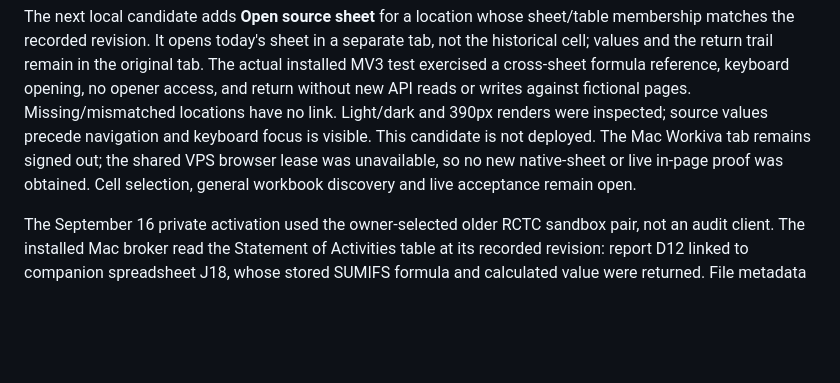
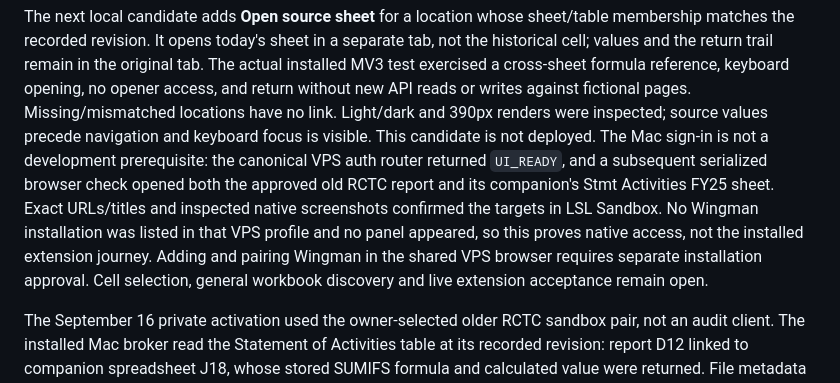
Before and after one commit to dbett4/wingman, a Markdown page: docs/roadmap.md, the part around the change. Rendered like a GitHub page; blank space fills up the shorter version.

Commit message:
Correct live acceptance route to authenticated VPS Chrome
Amp-Thread-ID: https://ampcode.com/threads/T-01a0a590-fed3-75fb-8be1-585b50783e4b
Co-authored-by: Amp <amp@ampcode.com>

```diff
--- a/docs/roadmap.md
+++ b/docs/roadmap.md
@@ -115,9 +115,15 @@ The actual installed MV3 test exercised a cross-sheet formula reference, keyboar
 opening, no opener access, and return without new API reads or writes against
 fictional pages. Missing/mismatched locations have no link. Light/dark and 390px
 renders were inspected; source values precede navigation and keyboard focus is visible.
-This candidate is not deployed. The Mac Workiva tab remains signed out; the shared
-VPS browser lease was unavailable, so no new native-sheet or live in-page proof
-was obtained. Cell selection, general workbook discovery and live acceptance remain open.
+This candidate is not deployed. The Mac sign-in is not a development prerequisite:
+the canonical VPS auth router returned `UI_READY`, and a subsequent serialized
+browser check opened both the approved old RCTC report and its companion's
+Stmt Activities FY25 sheet. Exact URLs/titles and inspected native screenshots
+confirmed the targets in LSL Sandbox. No Wingman installation was listed in that
+VPS profile and no panel appeared, so this proves native access, not the installed
+extension journey. Adding and pairing Wingman in the shared VPS browser requires
+separate installation approval. Cell selection, general workbook discovery and
+live extension acceptance remain open.
 
 The September 16 private activation used the owner-selected older RCTC sandbox pair,
 not an audit client. The installed Mac broker read the Statement of Activities table
```
